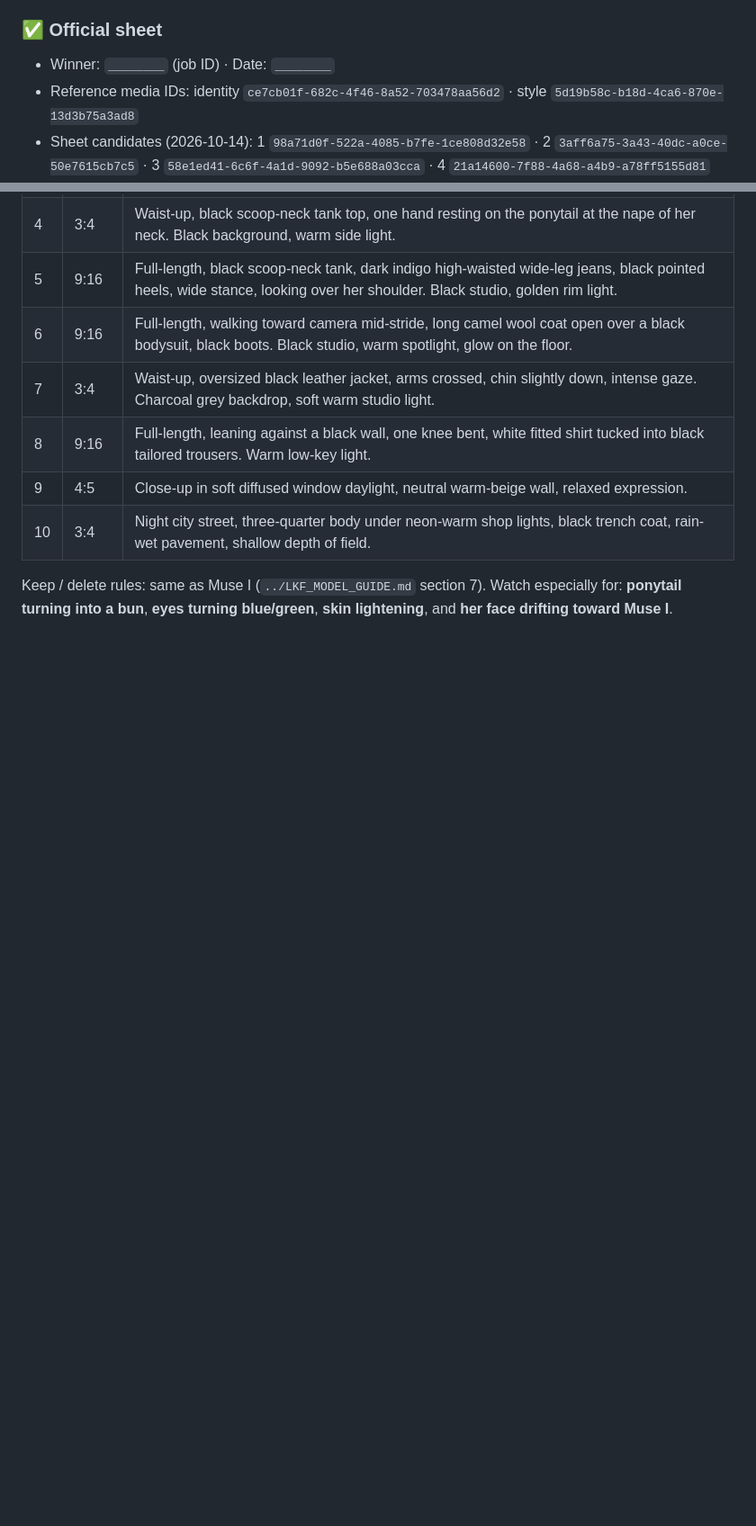
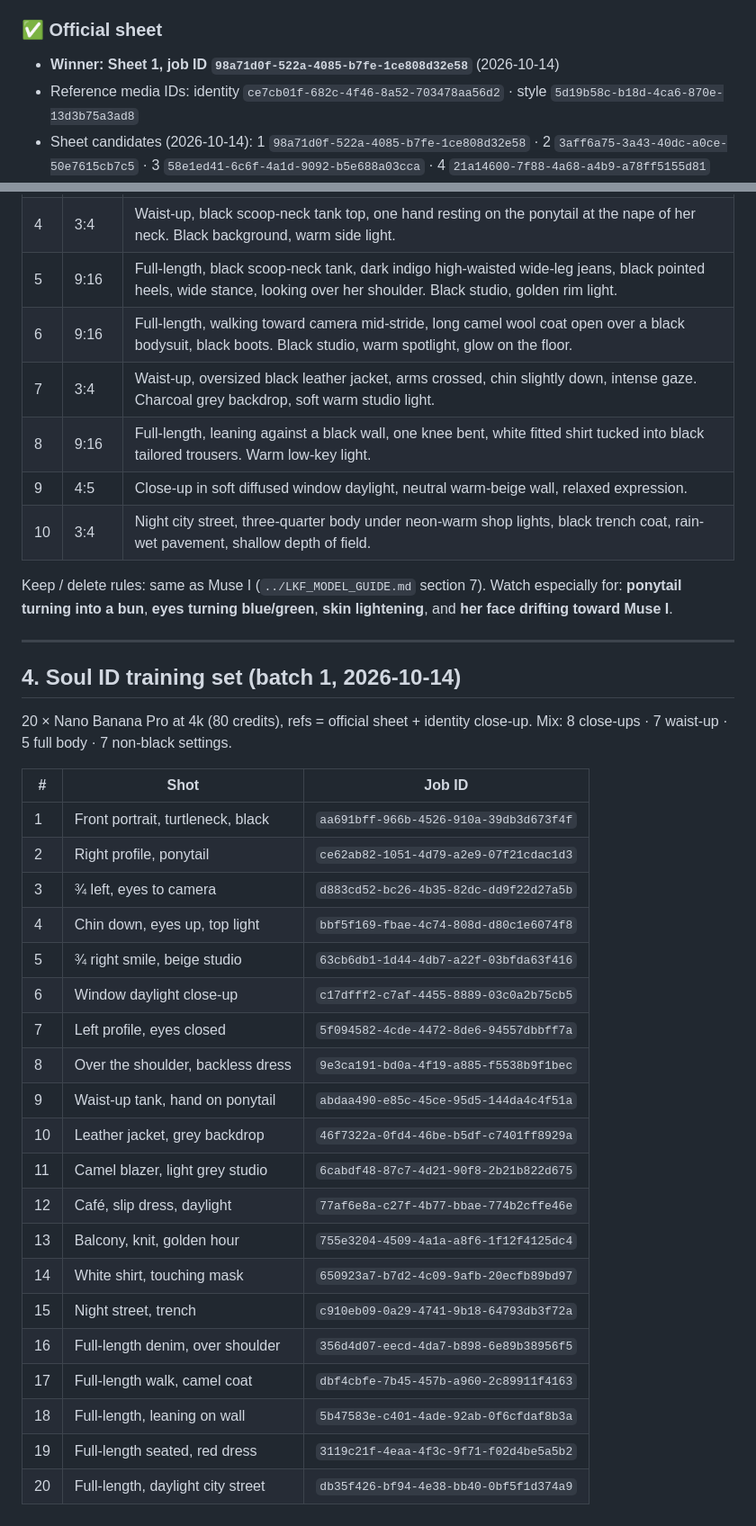
Before and after one commit to tgsvisualz/Editing-videos, a Markdown page: lkf-ai-influencer/model-2/MODEL_2_GUIDE.md, 2 parts joined by grey strips. Shown at 90% size. Rendered like a GitHub page; blank space fills up the shorter version.

Commit message:
Lock Muse II sheet and log Soul ID training batch
Co-Authored-By: Claude Opus 5.5 <noreply@anthropic.com>
Claude-Session: https://claude.ai/code/session_01JqNnvnS6kk4WT3E8Q2Y6Hp

```diff
--- a/lkf-ai-influencer/model-2/MODEL_2_GUIDE.md
+++ b/lkf-ai-influencer/model-2/MODEL_2_GUIDE.md
@@ -37,7 +37,7 @@ The shared rules (checklist, consistency rules, brand look) are in `../LKF_MODEL
 > High-fashion editorial muse for LKF, a luxury fashion label. Glossy dark espresso-brown hair slicked tightly back with no parting into a long sleek low ponytail. Always wears a black guipure lace masquerade eye mask with an ornate filigree peak at the center of the forehead, open almond eye cutouts and a scalloped lower edge. Deep brown almond eyes, long lashes, smoky bronze eyeshadow, sharp dark brows, glossy deep crimson lipstick. Warm olive skin with a golden glow and real skin texture, sculpted cheekbones, strong elegant jawline. Slim athletic build, very tall, long legs. Photographed on a pure black background with a hard warm side key light and golden rim light, high-contrast chiaroscuro, 85mm lens, luxury campaign quality.
 
 ### ✅ Official sheet
-- Winner: `________` (job ID) · Date: `________`
+- **Winner: Sheet 1, job ID `98a71d0f-522a-4085-b7fe-1ce808d32e58`** (2026-10-14)
 - Reference media IDs: identity `ce7cb01f-682c-4f46-8a52-703478aa56d2` · style `5d19b58c-b18d-4ca6-870e-13d3b75a3ad8`
 - Sheet candidates (2026-10-14): 1 `98a71d0f-522a-4085-b7fe-1ce808d32e58` · 2 `3aff6a75-3a43-40dc-a0ce-50e7615cb7c5` · 3 `58e1ed41-6c6f-4a1d-9092-b5e688a03cca` · 4 `21a14600-7f88-4a68-a4b9-a78ff5155d81`
 
@@ -67,3 +67,32 @@ Attach **her** official sheet + **her** identity close-up every time.
 | 10 | 3:4 | Night city street, three-quarter body under neon-warm shop lights, black trench coat, rain-wet pavement, shallow depth of field. |
 
 Keep / delete rules: same as Muse I (`../LKF_MODEL_GUIDE.md` section 7). Watch especially for: **ponytail turning into a bun**, **eyes turning blue/green**, **skin lightening**, and **her face drifting toward Muse I**.
+
+---
+
+## 4. Soul ID training set (batch 1, 2026-10-14)
+
+20 × Nano Banana Pro at 4k (80 credits), refs = official sheet + identity close-up. Mix: 8 close-ups · 7 waist-up · 5 full body · 7 non-black settings.
+
+| # | Shot | Job ID |
+|---|---|---|
+| 1 | Front portrait, turtleneck, black | `aa691bff-966b-4526-910a-39db3d673f4f` |
+| 2 | Right profile, ponytail | `ce62ab82-1051-4d79-a2e9-07f21cdac1d3` |
+| 3 | ¾ left, eyes to camera | `d883cd52-bc26-4b35-82dc-dd9f22d27a5b` |
+| 4 | Chin down, eyes up, top light | `bbf5f169-fbae-4c74-808d-d80c1e6074f8` |
+| 5 | ¾ right smile, beige studio | `63cb6db1-1d44-4db7-a22f-03bfda63f416` |
+| 6 | Window daylight close-up | `c17dfff2-c7af-4455-8889-03c0a2b75cb5` |
+| 7 | Left profile, eyes closed | `5f094582-4cde-4472-8de6-94557dbbff7a` |
+| 8 | Over the shoulder, backless dress | `9e3ca191-bd0a-4f19-a885-f5538b9f1bec` |
+| 9 | Waist-up tank, hand on ponytail | `abdaa490-e85c-45ce-95d5-144da4c4f51a` |
+| 10 | Leather jacket, grey backdrop | `46f7322a-0fd4-46be-b5df-c7401ff8929a` |
+| 11 | Camel blazer, light grey studio | `6cabdf48-87c7-4d21-90f8-2b21b822d675` |
+| 12 | Café, slip dress, daylight | `77af6e8a-c27f-4b77-bbae-774b2cffe46e` |
+| 13 | Balcony, knit, golden hour | `755e3204-4509-4a1a-a8f6-1f12f4125dc4` |
+| 14 | White shirt, touching mask | `650923a7-b7d2-4c09-9afb-20ecfb89bd97` |
+| 15 | Night street, trench | `c910eb09-0a29-4741-9b18-64793db3f72a` |
+| 16 | Full-length denim, over shoulder | `356d4d07-eecd-4da7-b898-6e89b38956f5` |
+| 17 | Full-length walk, camel coat | `dbf4cbfe-7b45-457b-a960-2c89911f4163` |
+| 18 | Full-length, leaning on wall | `5b47583e-c401-4ade-92ab-0f6cfdaf8b3a` |
+| 19 | Full-length seated, red dress | `3119c21f-4eaa-4f3c-9f71-f02d4be5a5b2` |
+| 20 | Full-length, daylight city street | `db35f426-bf94-4e38-bb40-0bf5f1d374a9` |
```
